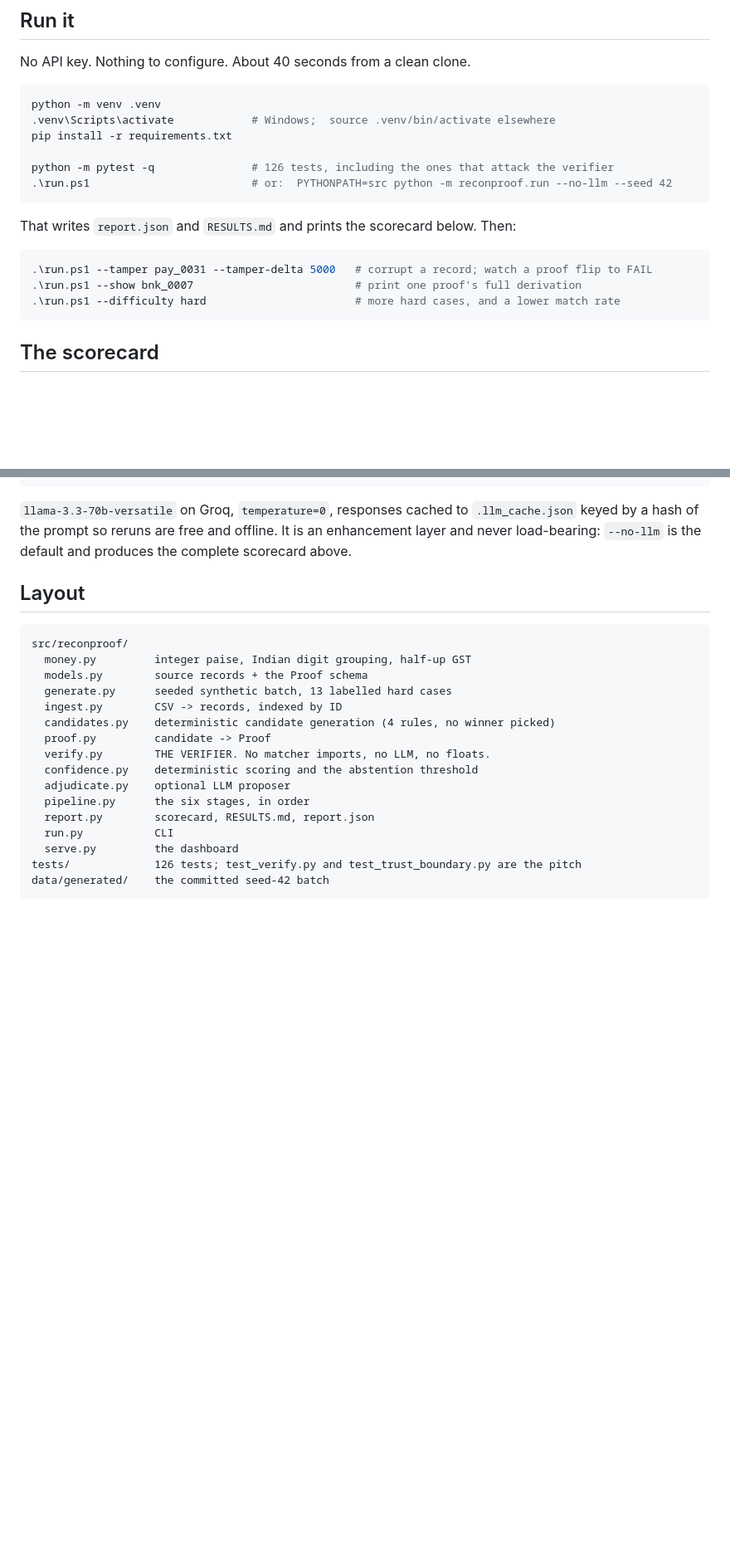
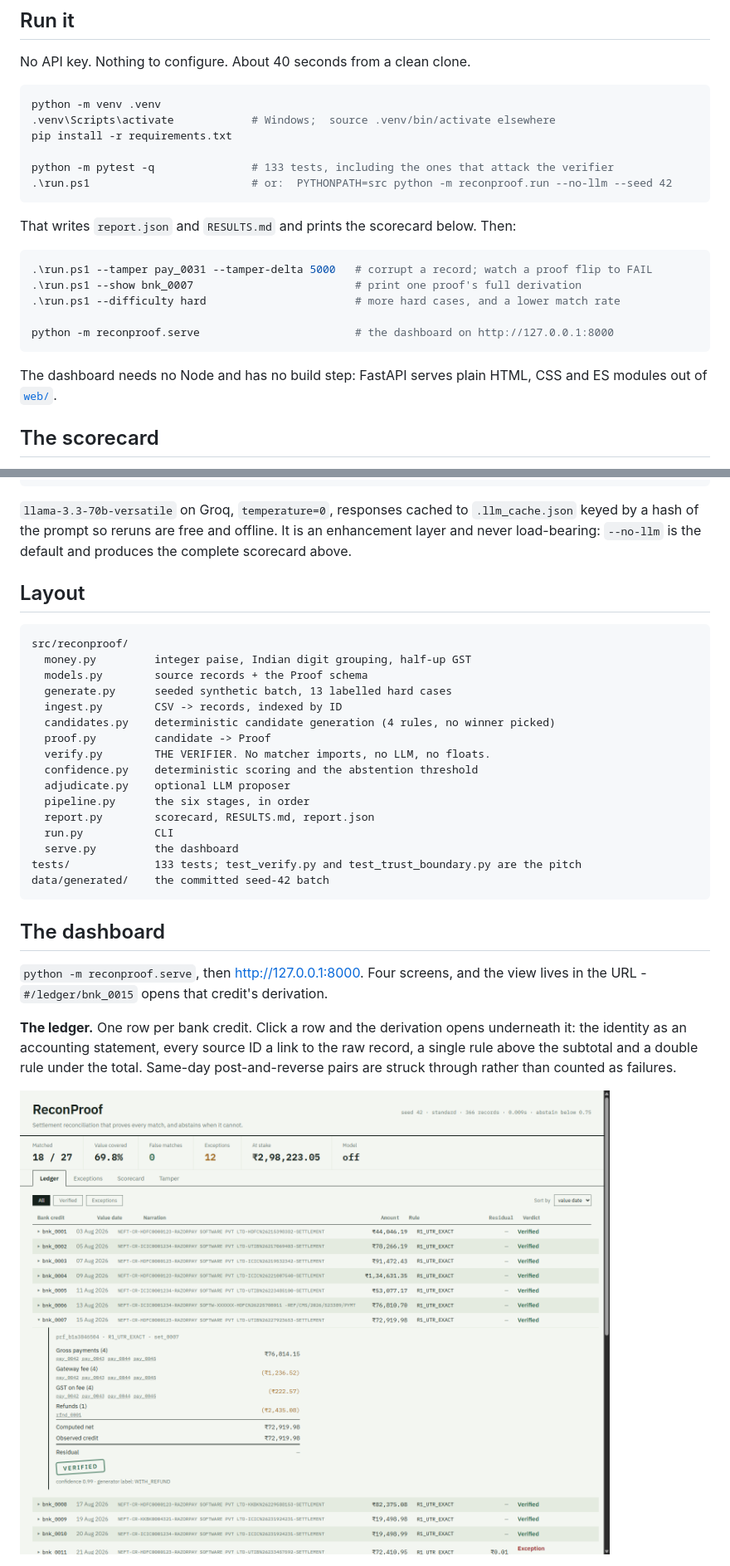
Before and after one commit to FAIYAZHUSSAINH/reconproof, a Markdown page: README.md, 2 parts joined by grey strips. Shown at 83% size. Drawn GitHub-style; blank space fills up the shorter version.

Commit message:
README: the dashboard, with screenshots

````diff
--- a/README.md
+++ b/README.md
@@ -13,7 +13,7 @@ python -m venv .venv
 .venv\Scripts\activate            # Windows;  source .venv/bin/activate elsewhere
 pip install -r requirements.txt
 
-python -m pytest -q               # 126 tests, including the ones that attack the verifier
+python -m pytest -q               # 133 tests, including the ones that attack the verifier
 .\run.ps1                         # or:  PYTHONPATH=src python -m reconproof.run --no-llm --seed 42
 ```
 
@@ -23,7 +23,12 @@ That writes `report.json` and `RESULTS.md` and prints the scorecard below. Then:
 .\run.ps1 --tamper pay_0031 --tamper-delta 5000   # corrupt a record; watch a proof flip to FAIL
 .\run.ps1 --show bnk_0007                         # print one proof's full derivation
 .\run.ps1 --difficulty hard                       # more hard cases, and a lower match rate
+
+python -m reconproof.serve                        # the dashboard on http://127.0.0.1:8000
 ```
+
+The dashboard needs no Node and has no build step: FastAPI serves plain HTML,
+CSS and ES modules out of [`web/`](web/).
 
 ## The scorecard
 
@@ -219,6 +224,20 @@ src/reconproof/
   report.py        scorecard, RESULTS.md, report.json
   run.py           CLI
   serve.py         the dashboard
-tests/             126 tests; test_verify.py and test_trust_boundary.py are the pitch
+tests/             133 tests; test_verify.py and test_trust_boundary.py are the pitch
 data/generated/    the committed seed-42 batch
 ```
+
+## The dashboard
+
+`python -m reconproof.serve`, then <http://127.0.0.1:8000>. Four screens, and
+the view lives in the URL - `#/ledger/bnk_0015` opens that credit's derivation.
+
+**The ledger.** One row per bank credit. Click a row and the derivation opens
+underneath it: the identity as an accounting statement, every source ID a link
+to the raw record, a single rule above the subtotal and a double rule under the
+total. Same-day post-and-reverse pairs are struck through rather than counted
+as failures.
+
+![The ledger with a verified derivation open](docs/screenshots/ledger.png)
+
````
Also changed, not shown: other parts of README.md (+23 -0 lines).
